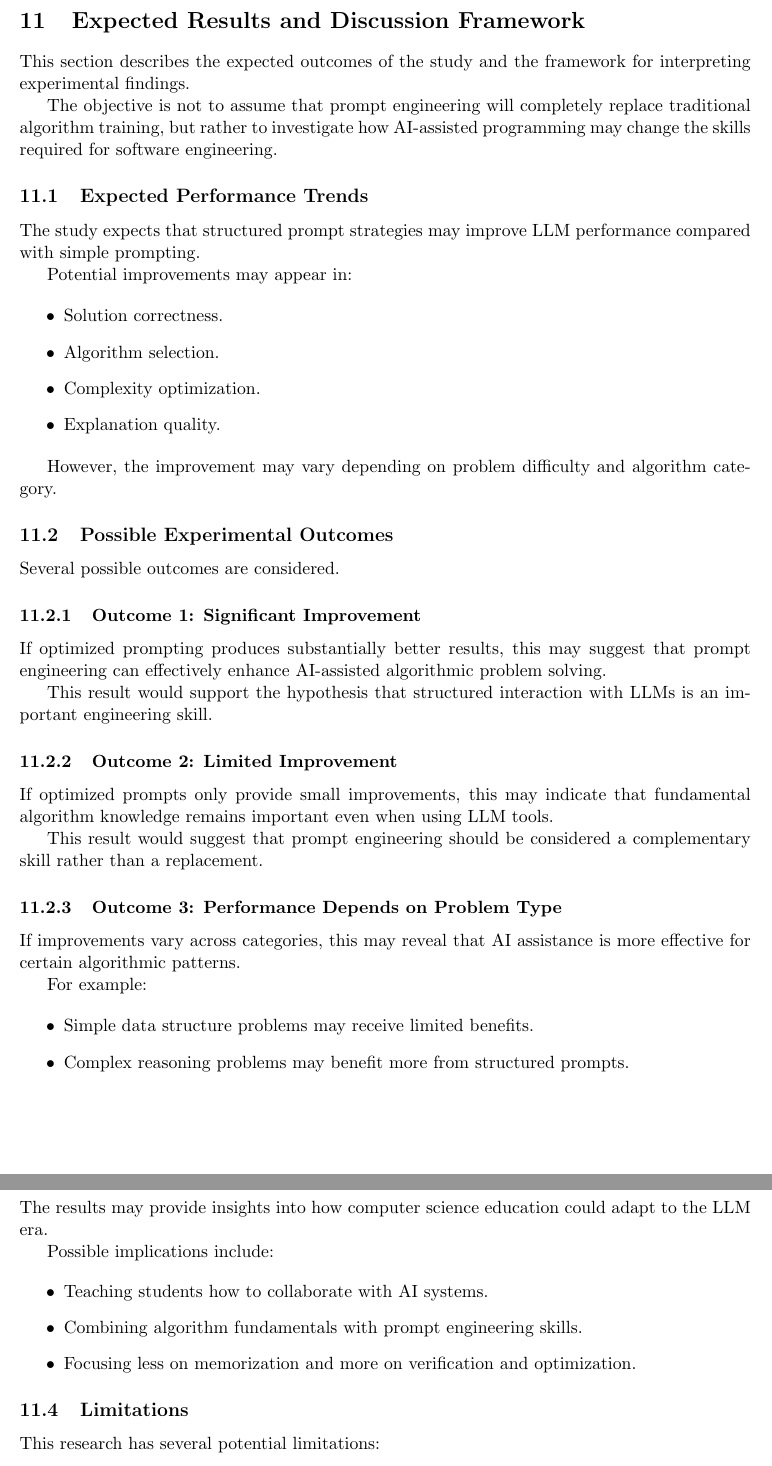
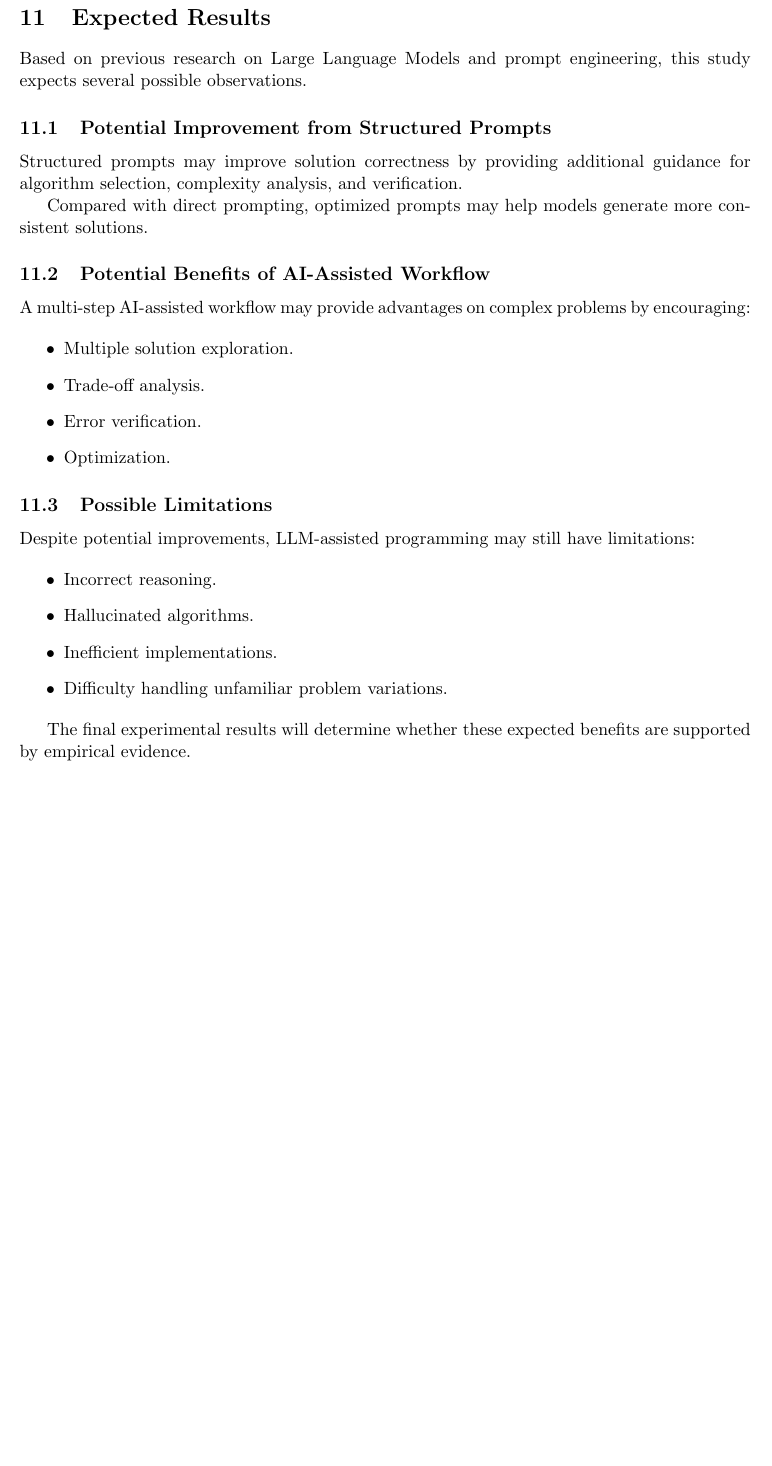
Before and after one commit to Qiuchunru/LeetCode-to-Prompt-Engineering, a LaTeX paper (paper/main.tex, which reads paper/sections/expected_results.tex): two parts of pages 12 and 13 of 14 before the commit and part of page 12 of 13 after it, the two joined at a grey line, cut at the place of the change, the shorter picture padded with empty space. Compiled offline with pdfLaTeX.

Commit message:
Update expected_results.tex

```diff
--- a/paper/sections/expected_results.tex
+++ b/paper/sections/expected_results.tex
@@ -1,112 +1,63 @@
-\section{Expected Results and Discussion Framework}
-
-This section describes the expected outcomes of the study and the framework
-for interpreting experimental findings.
-
-The objective is not to assume that prompt engineering will completely replace
-traditional algorithm training, but rather to investigate how AI-assisted
-programming may change the skills required for software engineering.
+\section{Expected Results}
 
 
-\subsection{Expected Performance Trends}
+Based on previous research on Large Language Models and prompt engineering,
+this study expects several possible observations.
 
 
-The study expects that structured prompt strategies may improve LLM performance
-compared with simple prompting.
 
-Potential improvements may appear in:
+\subsection{Potential Improvement from Structured Prompts}
+
+
+Structured prompts may improve solution correctness by providing additional
+guidance for algorithm selection, complexity analysis, and verification.
+
+
+Compared with direct prompting, optimized prompts may help models generate more
+consistent solutions.
+
+
+
+\subsection{Potential Benefits of AI-Assisted Workflow}
+
+
+A multi-step AI-assisted workflow may provide advantages on complex problems by
+encouraging:
 
 \begin{itemize}
 
-\item Solution correctness.
+\item Multiple solution exploration.
 
-\item Algorithm selection.
+\item Trade-off analysis.
 
-\item Complexity optimization.
+\item Error verification.
 
-\item Explanation quality.
-
-\end{itemize}
-
-
-However, the improvement may vary depending on problem difficulty and
-algorithm category.
-
-
-
-\subsection{Possible Experimental Outcomes}
-
-
-Several possible outcomes are considered.
-
-
-\subsubsection{Outcome 1: Significant Improvement}
-
-
-If optimized prompting produces substantially better results, this may suggest
-that prompt engineering can effectively enhance AI-assisted algorithmic
-problem solving.
-
-
-This result would support the hypothesis that structured interaction with LLMs
-is an important engineering skill.
-
-
-
-\subsubsection{Outcome 2: Limited Improvement}
-
-
-If optimized prompts only provide small improvements, this may indicate that
-fundamental algorithm knowledge remains important even when using LLM tools.
-
-
-This result would suggest that prompt engineering should be considered a
-complementary skill rather than a replacement.
-
-
-
-\subsubsection{Outcome 3: Performance Depends on Problem Type}
-
-
-If improvements vary across categories, this may reveal that AI assistance is
-more effective for certain algorithmic patterns.
-
-
-For example:
-
-\begin{itemize}
-
-\item Simple data structure problems may receive limited benefits.
-
-\item Complex reasoning problems may benefit more from structured prompts.
+\item Optimization.
 
 \end{itemize}
 
 
 
-\subsection{Implications for Software Engineering Education}
+\subsection{Possible Limitations}
 
 
-The results may provide insights into how computer science education could
-adapt to the LLM era.
-
-
-Possible implications include:
+Despite potential improvements, LLM-assisted programming may still have
+limitations:
 
 
 \begin{itemize}
 
-\item Teaching students how to collaborate with AI systems.
+\item Incorrect reasoning.
 
-\item Combining algorithm fundamentals with prompt engineering skills.
+\item Hallucinated algorithms.
 
-\item Focusing less on memorization and more on verification and optimization.
+\item Inefficient implementations.
+
+\item Difficulty handling unfamiliar problem variations.
 
 \end{itemize}
 
 
 
-\subsection{Limitations}
-
-
-This research has several potential limitations:
+The final experimental results will determine whether these expected benefits
+are supported by empirical evidence.
```
Also changed, not shown: paper/sections/expected_results.tex (38 more changed lines).
